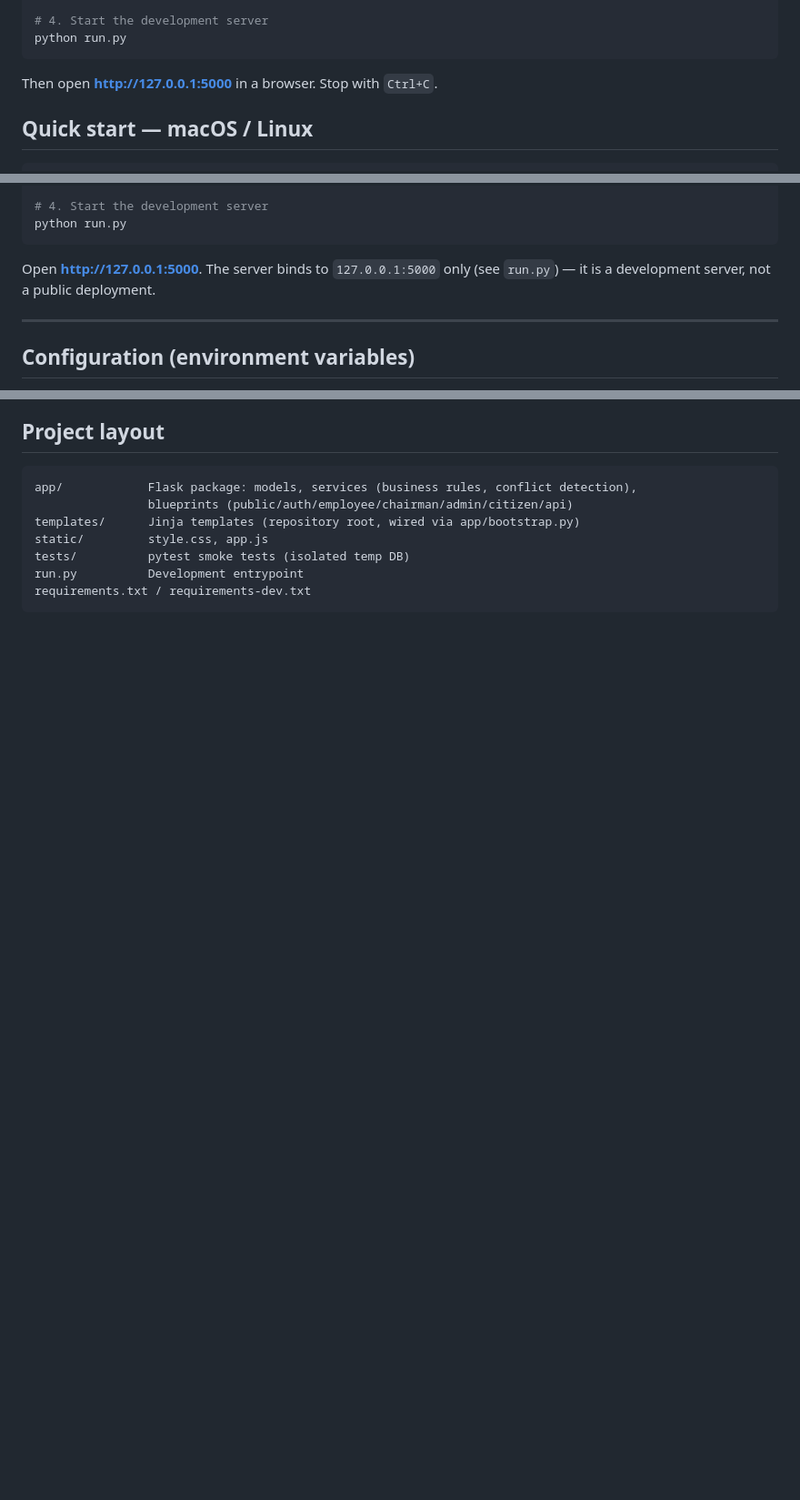
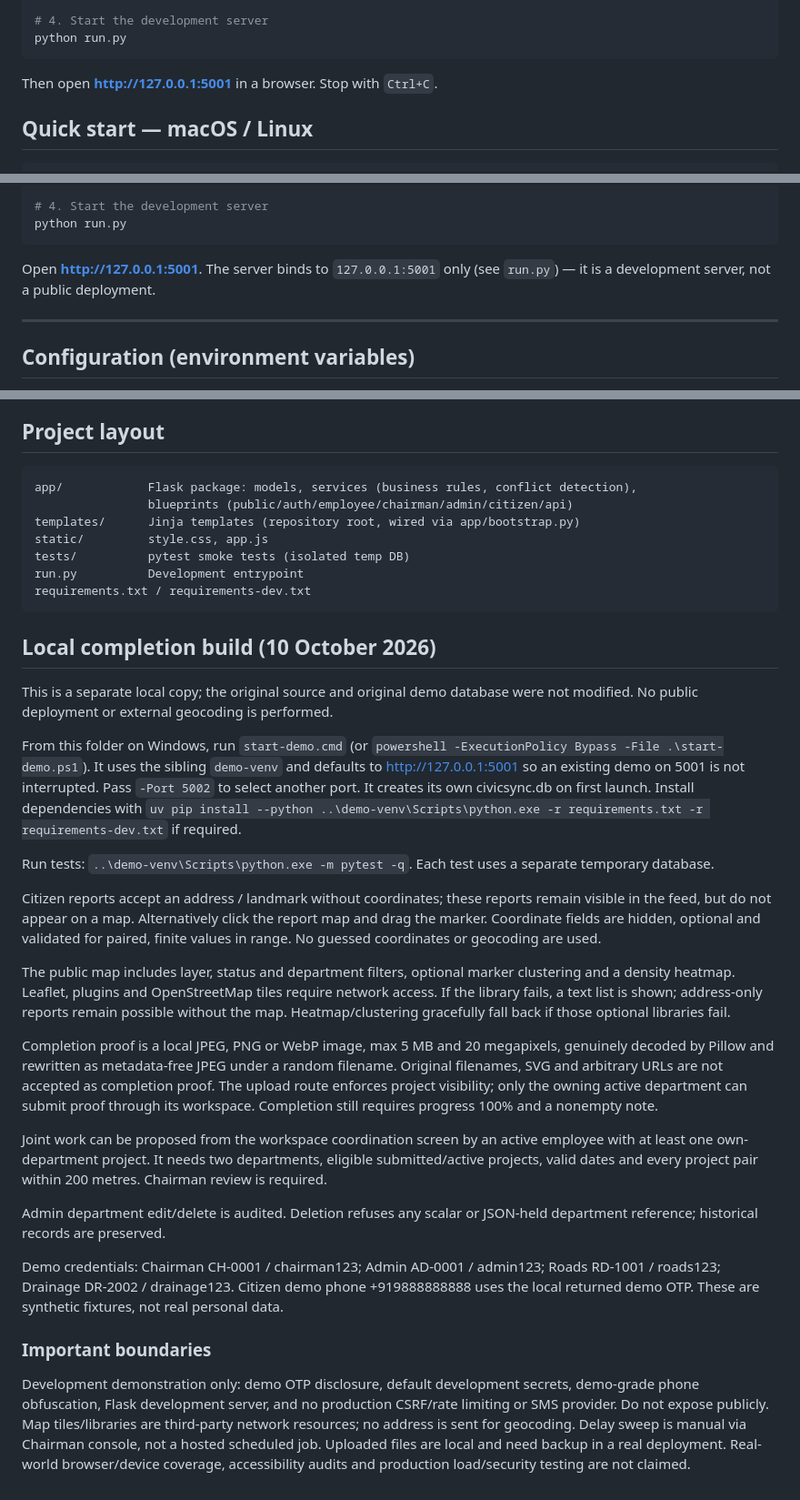
Before and after one commit to chittemrohith-creator/KYA, a Markdown page: README.md, 3 parts joined by grey strips. Shown at 91% size. GitHub-like rendering; blank space fills up the shorter version.

Commit message:
CivicSync: verified local completion and launch safeguards — README.md

````diff
--- a/README.md
+++ b/README.md
@@ -33,7 +35,7 @@ pip install -r requirements.txt
 python run.py
 ```
 
-Then open **http://127.0.0.1:5000** in a browser. Stop with `Ctrl+C`.
+Then open **http://127.0.0.1:5001** in a browser. Stop with `Ctrl+C`.
 
 ## Quick start — macOS / Linux
 
@@ -54,7 +56,7 @@ pip install -r requirements.txt
 python run.py
 ```
 
-Open **http://127.0.0.1:5000**. The server binds to `127.0.0.1:5000` only (see `run.py`) — it is a development server, not a public deployment.
+Open **http://127.0.0.1:5001**. The server binds to `127.0.0.1:5001` only (see `run.py`) — it is a development server, not a public deployment.
 
 ---
 
@@ -175,3 +177,27 @@ tests/          pytest smoke tests (isolated temp DB)
 run.py          Development entrypoint
 requirements.txt / requirements-dev.txt
 ```
+
+
+## Local completion build (10 October 2026)
+
+This is a separate local copy; the original source and original demo database were not modified. No public deployment or external geocoding is performed.
+
+From this folder on Windows, run `start-demo.cmd` (or `powershell -ExecutionPolicy Bypass -File .\start-demo.ps1`). It uses the sibling `demo-venv` and defaults to http://127.0.0.1:5001 so an existing demo on 5001 is not interrupted. Pass `-Port 5002` to select another port. It creates its own civicsync.db on first launch. Install dependencies with `uv pip install --python ..\demo-venv\Scripts\python.exe -r requirements.txt -r requirements-dev.txt` if required.
+
+Run tests: `..\demo-venv\Scripts\python.exe -m pytest -q`. Each test uses a separate temporary database.
+
+Citizen reports accept an address / landmark without coordinates; these reports remain visible in the feed, but do not appear on a map. Alternatively click the report map and drag the marker. Coordinate fields are hidden, optional and validated for paired, finite values in range. No guessed coordinates or geocoding are used.
+
+The public map includes layer, status and department filters, optional marker clustering and a density heatmap. Leaflet, plugins and OpenStreetMap tiles require network access. If the library fails, a text list is shown; address-only reports remain possible without the map. Heatmap/clustering gracefully fall back if those optional libraries fail.
+
+Completion proof is a local JPEG, PNG or WebP image, max 5 MB and 20 megapixels, genuinely decoded by Pillow and rewritten as metadata-free JPEG under a random filename. Original filenames, SVG and arbitrary URLs are not accepted as completion proof. The upload route enforces project visibility; only the owning active department can submit proof through its workspace. Completion still requires progress 100% and a nonempty note.
+
+Joint work can be proposed from the workspace coordination screen by an active employee with at least one own-department project. It needs two departments, eligible submitted/active projects, valid dates and every project pair within 200 metres. Chairman review is required.
+
+Admin department edit/delete is audited. Deletion refuses any scalar or JSON-held department reference; historical records are preserved.
+
+Demo credentials: Chairman CH-0001 / chairman123; Admin AD-0001 / admin123; Roads RD-1001 / roads123; Drainage DR-2002 / drainage123. Citizen demo phone +919888888888 uses the local returned demo OTP. These are synthetic fixtures, not real personal data.
+
+### Important boundaries
+Development demonstration only: demo OTP disclosure, default development secrets, demo-grade phone obfuscation, Flask development server, and no production CSRF/rate limiting or SMS provider. Do not expose publicly. Map tiles/libraries are third-party network resources; no address is sent for geocoding. Delay sweep is manual via Chairman console, not a hosted scheduled job. Uploaded files are local and need backup in a real deployment. Real-world browser/device coverage, accessibility audits and production load/security testing are not claimed.
````
Also changed, not shown: other parts of README.md (+3 -1 lines).
